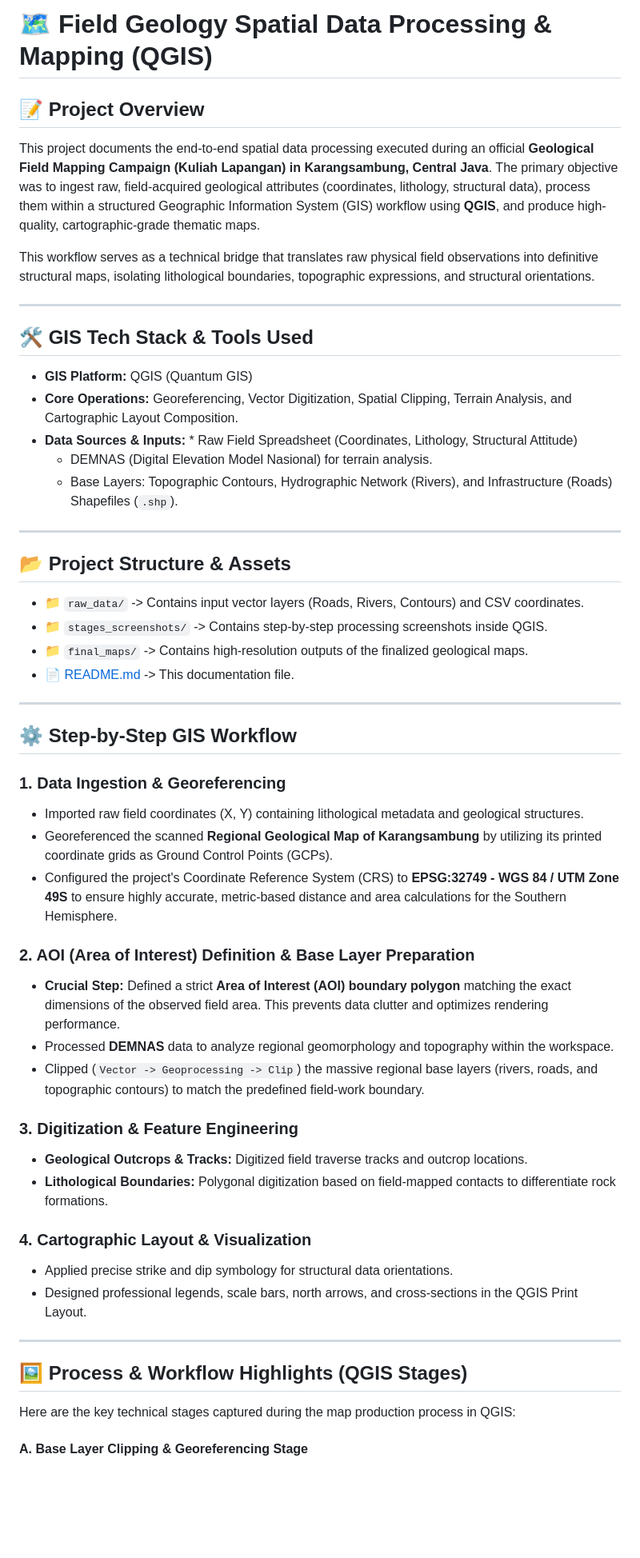
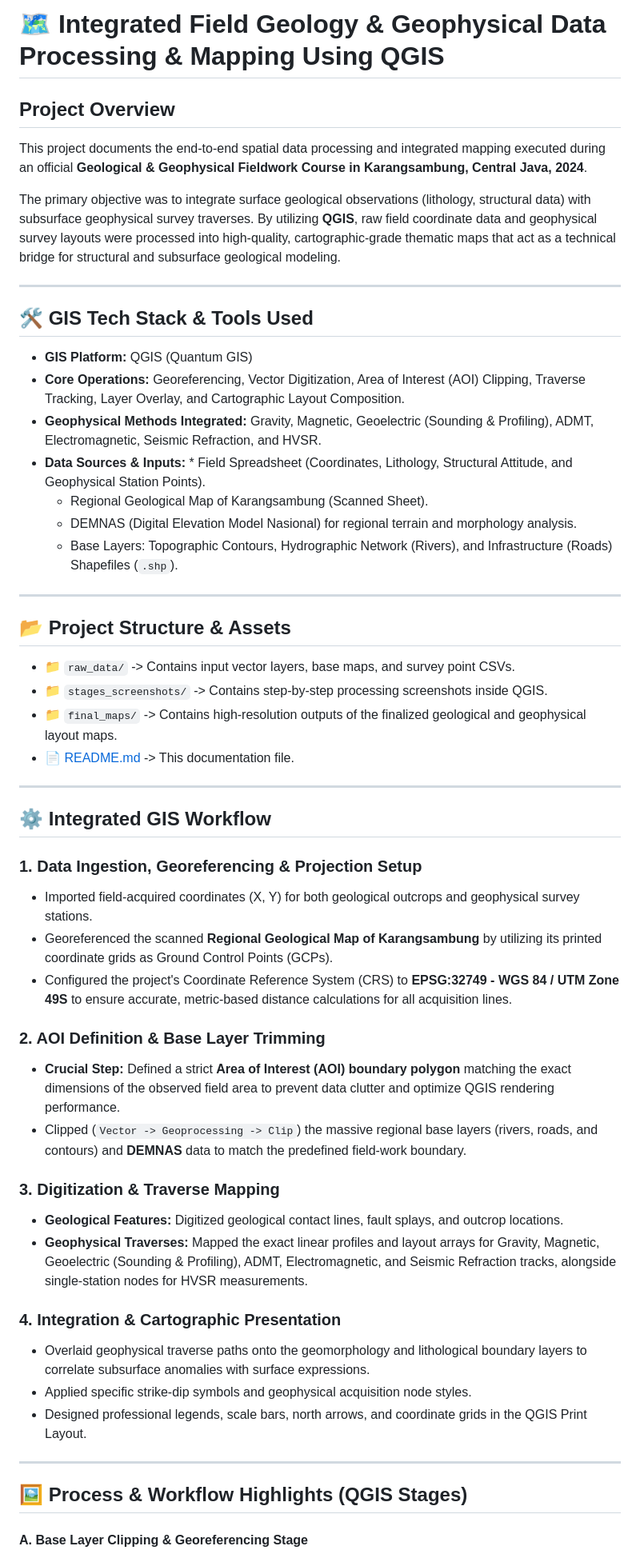
Before and after one commit to sitiasihrahmahaya-prog/AsihPortofolio, a Markdown page: 02. GIS Project/README.md, the part around one of its changes. Shown at 80% size. GitHub-like rendering; blank space fills up the shorter version.

```diff
--- a/02. GIS Project/README.md
+++ b/02. GIS Project/README.md
@@ -1,55 +1,53 @@
-# 🗺️ Field Geology Spatial Data Processing & Mapping (QGIS)
+# 🗺️ Integrated Field Geology & Geophysical Data Processing & Mapping Using QGIS
 
-## 📝 Project Overview
-This project documents the end-to-end spatial data processing executed during an official **Geological Field Mapping Campaign (Kuliah Lapangan) in Karangsambung, Central Java**. The primary objective was to ingest raw, field-acquired geological attributes (coordinates, lithology, structural data), process them within a structured Geographic Information System (GIS) workflow using **QGIS**, and produce high-quality, cartographic-grade thematic maps.
+## Project Overview
+This project documents the end-to-end spatial data processing and integrated mapping executed during an official **Geological & Geophysical Fieldwork Course in Karangsambung, Central Java, 2024**.
 
-This workflow serves as a technical bridge that translates raw physical field observations into definitive structural maps, isolating lithological boundaries, topographic expressions, and structural orientations.
-
+The primary objective was to integrate surface geological observations (lithology, structural data) with subsurface geophysical survey traverses. By utilizing **QGIS**, raw field coordinate data and geophysical survey layouts were processed into high-quality, cartographic-grade thematic maps that act as a technical bridge for structural and subsurface geological modeling.
 
 ---
 
 ## 🛠️ GIS Tech Stack & Tools Used
 * **GIS Platform:** QGIS (Quantum GIS)
-* **Core Operations:** Georeferencing, Vector Digitization, Spatial Clipping, Terrain Analysis, and Cartographic Layout Composition.
-* **Data Sources & Inputs:** * Raw Field Spreadsheet (Coordinates, Lithology, Structural Attitude)
-  * DEMNAS (Digital Elevation Model Nasional) for terrain analysis.
+* **Core Operations:** Georeferencing, Vector Digitization, Area of Interest (AOI) Clipping, Traverse Tracking, Layer Overlay, and Cartographic Layout Composition.
+* **Geophysical Methods Integrated:** Gravity, Magnetic, Geoelectric (Sounding & Profiling), ADMT, Electromagnetic, Seismic Refraction, and HVSR.
+* **Data Sources & Inputs:** * Field Spreadsheet (Coordinates, Lithology, Structural Attitude, and Geophysical Station Points).
+  * Regional Geological Map of Karangsambung (Scanned Sheet).
+  * DEMNAS (Digital Elevation Model Nasional) for regional terrain and morphology analysis.
   * Base Layers: Topographic Contours, Hydrographic Network (Rivers), and Infrastructure (Roads) Shapefiles (`.shp`).
 
 ---
 
 ## 📂 Project Structure & Assets
-* 📁 `raw_data/` -> Contains input vector layers (Roads, Rivers, Contours) and CSV coordinates.
+* 📁 `raw_data/` -> Contains input vector layers, base maps, and survey point CSVs.
 * 📁 `stages_screenshots/` -> Contains step-by-step processing screenshots inside QGIS.
-* 📁 `final_maps/` -> Contains high-resolution outputs of the finalized geological maps.
+* 📁 `final_maps/` -> Contains high-resolution outputs of the finalized geological and geophysical layout maps.
 * 📄 [README.md](./README.md) -> This documentation file.
 
 ---
 
-## ⚙️ Step-by-Step GIS Workflow
+## ⚙️ Integrated GIS Workflow
 
-### 1. Data Ingestion & Georeferencing
-* Imported raw field coordinates (X, Y) containing lithological metadata and geological structures.
+### 1. Data Ingestion, Georeferencing & Projection Setup
+* Imported field-acquired coordinates (X, Y) for both geological outcrops and geophysical survey stations.
 * Georeferenced the scanned **Regional Geological Map of Karangsambung** by utilizing its printed coordinate grids as Ground Control Points (GCPs).
-* Configured the project's Coordinate Reference System (CRS) to **EPSG:32749 - WGS 84 / UTM Zone 49S** to ensure highly accurate, metric-based distance and area calculations for the Southern Hemisphere.
+* Configured the project's Coordinate Reference System (CRS) to **EPSG:32749 - WGS 84 / UTM Zone 49S** to ensure accurate, metric-based distance calculations for all acquisition lines.
 
-### 2. AOI (Area of Interest) Definition & Base Layer Preparation
-* **Crucial Step:** Defined a strict **Area of Interest (AOI) boundary polygon** matching the exact dimensions of the observed field area. This prevents data clutter and optimizes rendering performance.
-* Processed **DEMNAS** data to analyze regional geomorphology and topography within the workspace.
-* Clipped (`Vector -> Geoprocessing -> Clip`) the massive regional base layers (rivers, roads, and topographic contours) to match the predefined field-work boundary.
+### 2. AOI Definition & Base Layer Trimming
+* **Crucial Step:** Defined a strict **Area of Interest (AOI) boundary polygon** matching the exact dimensions of the observed field area to prevent data clutter and optimize QGIS rendering performance.
+* Clipped (`Vector -> Geoprocessing -> Clip`) the massive regional base layers (rivers, roads, and contours) and **DEMNAS** data to match the predefined field-work boundary.
 
-### 3. Digitization & Feature Engineering
-* **Geological Outcrops & Tracks:** Digitized field traverse tracks and outcrop locations.
-* **Lithological Boundaries:** Polygonal digitization based on field-mapped contacts to differentiate rock formations.
+### 3. Digitization & Traverse Mapping
+* **Geological Features:** Digitized geological contact lines, fault splays, and outcrop locations.
+* **Geophysical Traverses:** Mapped the exact linear profiles and layout arrays for Gravity, Magnetic, Geoelectric (Sounding & Profiling), ADMT, Electromagnetic, and Seismic Refraction tracks, alongside single-station nodes for HVSR measurements.
 
-### 4. Cartographic Layout & Visualization
-* Applied precise strike and dip symbology for structural data orientations.
-* Designed professional legends, scale bars, north arrows, and cross-sections in the QGIS Print Layout.
-
+### 4. Integration & Cartographic Presentation
+* Overlaid geophysical traverse paths onto the geomorphology and lithological boundary layers to correlate subsurface anomalies with surface expressions.
+* Applied specific strike-dip symbols and geophysical acquisition node styles.
+* Designed professional legends, scale bars, north arrows, and coordinate grids in the QGIS Print Layout.
 
 ---
 
 ## 🖼️ Process & Workflow Highlights (QGIS Stages)
 
-Here are the key technical stages captured during the map production process in QGIS:
-
 #### A. Base Layer Clipping & Georeferencing Stage
```
Also changed, not shown: other parts of 02. GIS Project/README.md (+11 -9 lines).
